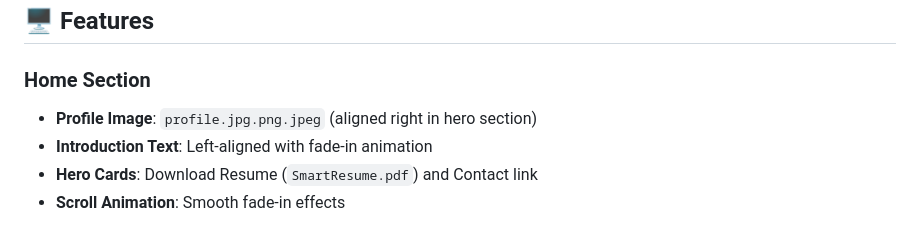
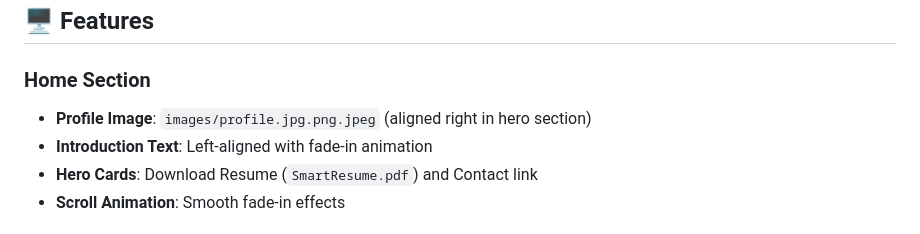
Before and after one commit to Sanelise01/Sanelise_Matanzima_portfolio, a Markdown page: README.md, the part around the change. Drawn GitHub-style.

```diff
--- a/README.md
+++ b/README.md
@@ -13,7 +13,7 @@ This repository contains the personal portfolio of **Sanelise Matanzima**, a Psy
 ## 🖥️ Features
 
 ### Home Section
-- **Profile Image**: `profile.jpg.png.jpeg` (aligned right in hero section)
+- **Profile Image**: `images/profile.jpg.png.jpeg` (aligned right in hero section)
 - **Introduction Text**: Left-aligned with fade-in animation
 - **Hero Cards**: Download Resume (`SmartResume.pdf`) and Contact link
 - **Scroll Animation**: Smooth fade-in effects
```
